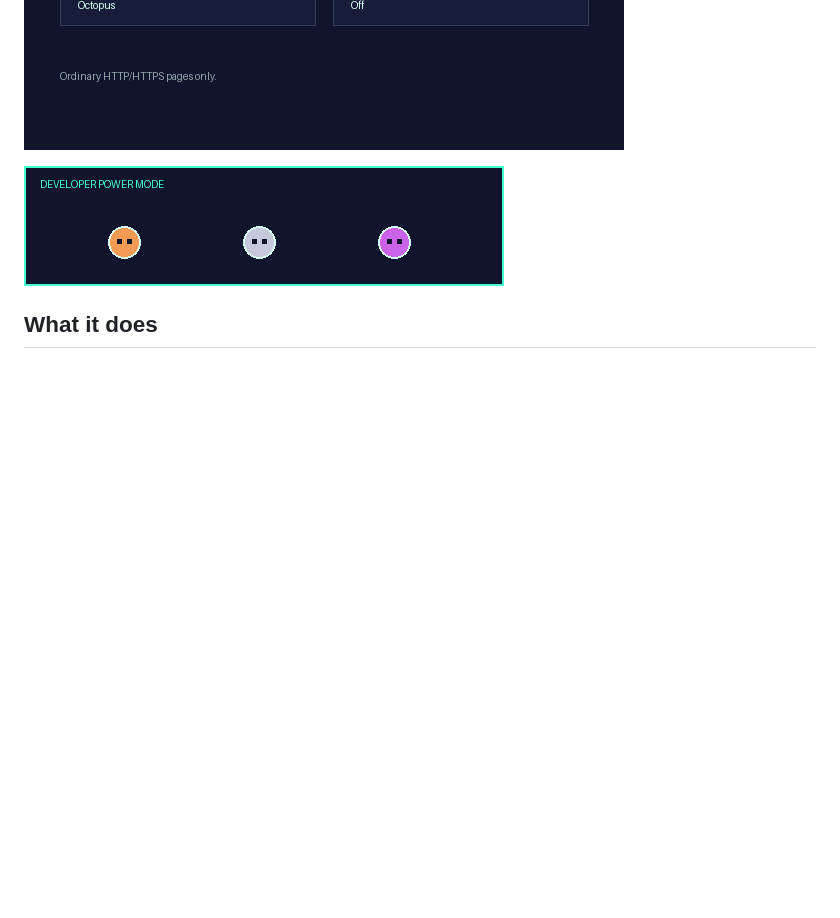
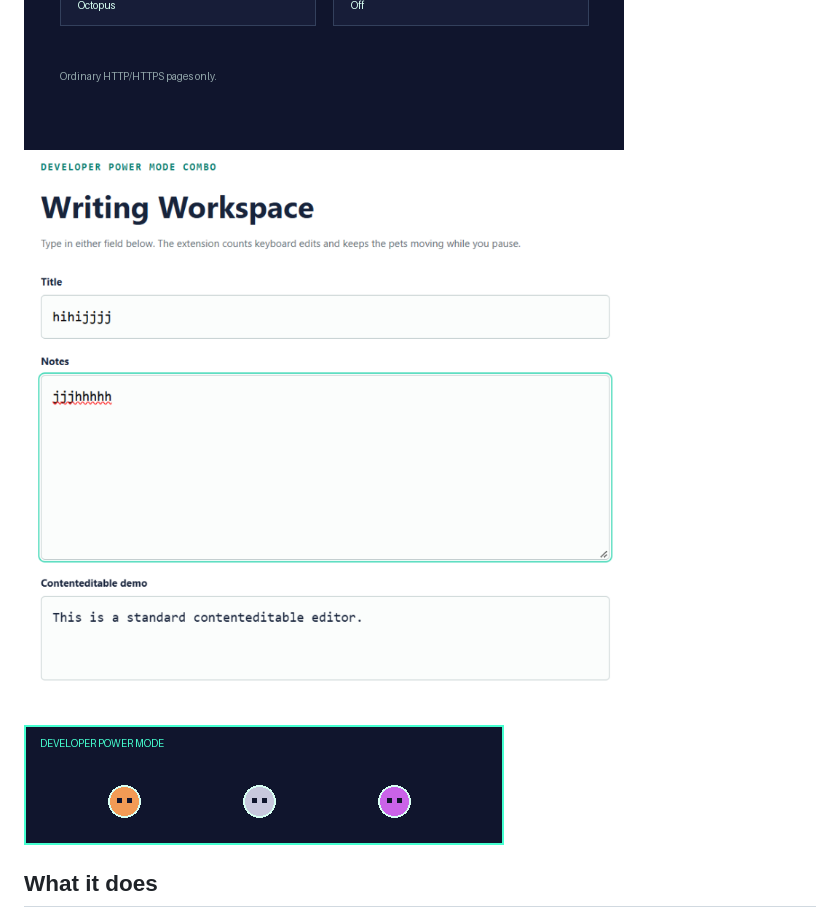
Before and after one commit to cc9788291/Developer-Power-Mode-Combo, a Markdown page: README.md, the part around the change. Drawn GitHub-style; pictures changed too: assets/writing-workspace-screenshot.png (added); blank space fills up the shorter version.

```diff
--- a/README.md
+++ b/README.md
@@ -4,6 +4,7 @@ Developer Power Mode Combo is a local-only Chrome Manifest V3 extension. It adds
 
 ![Power Mode overlay](assets/overlay-screenshot.png)
 ![Settings popup](assets/popup-screenshot.png)
+![Writing Workspace demo](assets/writing-workspace-screenshot.png)
 
 ![Animated pets](assets/pets.gif)
 
```
